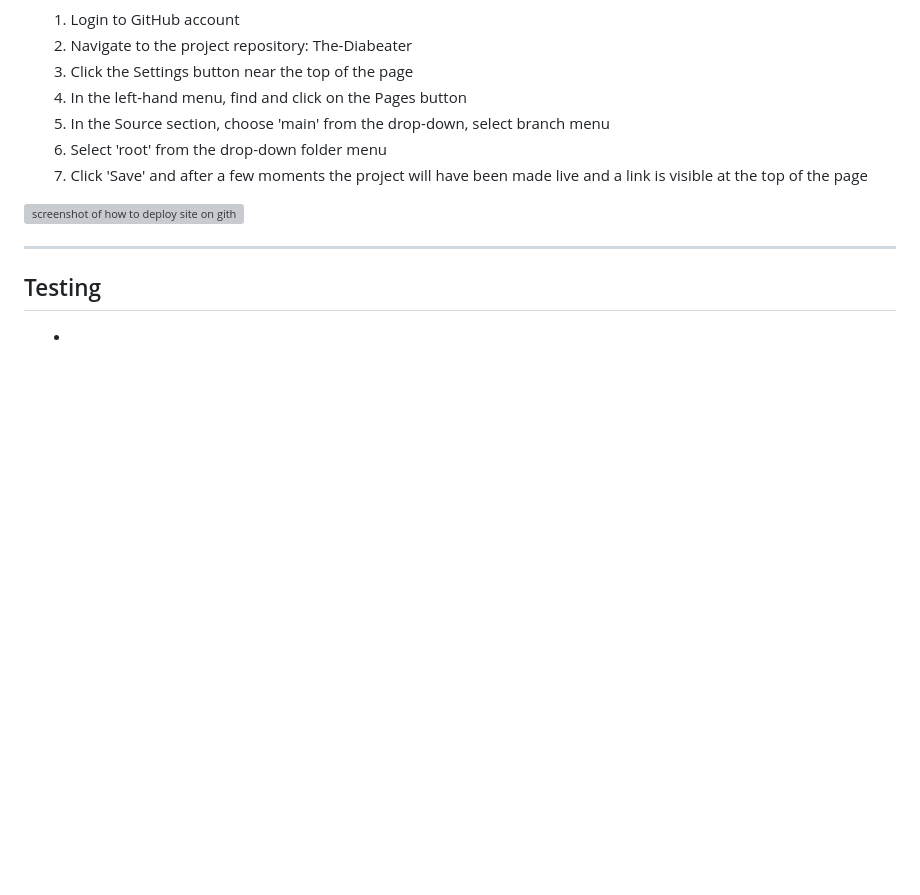
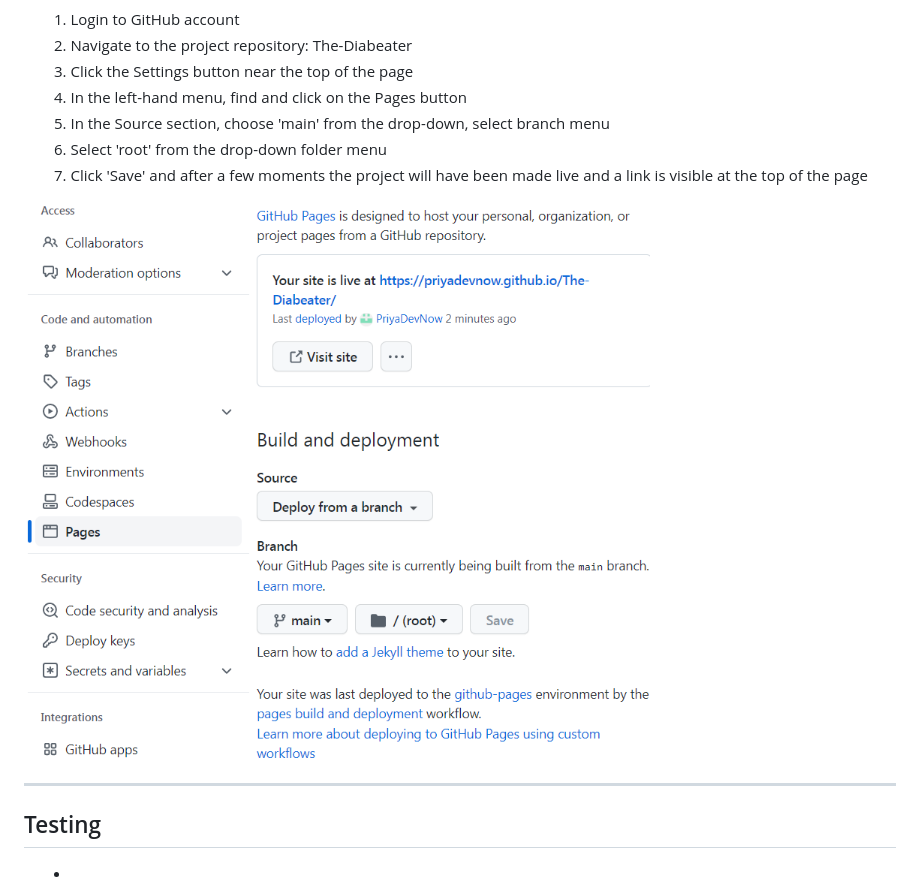
Before and after one commit to PriyaDevNow/The-Diabeater, a Markdown page: README.md, the part around the change printed below. Drawn GitHub-style; pictures changed too: docs/github.com_PriyaDevNow_The-Diabeater_settings_pages.png (added); blank space fills up the shorter version; grey boxes are pictures that could not be loaded.

Commit message:
Completed README

```diff
--- a/README.md
+++ b/README.md
@@ -284,7 +284,7 @@ GitHub was used to deploy the website. These were the steps taken to achieve thi
 6. Select 'root' from the drop-down folder menu
 7. Click 'Save' and after a few moments the project will have been made live and a link is visible at the top of the page
 
-![screenshot of how to deploy site on github]()
+![screenshot of how to deploy site on github](docs/github.com_PriyaDevNow_The-Diabeater_settings_pages.png)
 
 ---
 
```
Also changed, not shown: other parts of README.md (+1 -1 lines).
